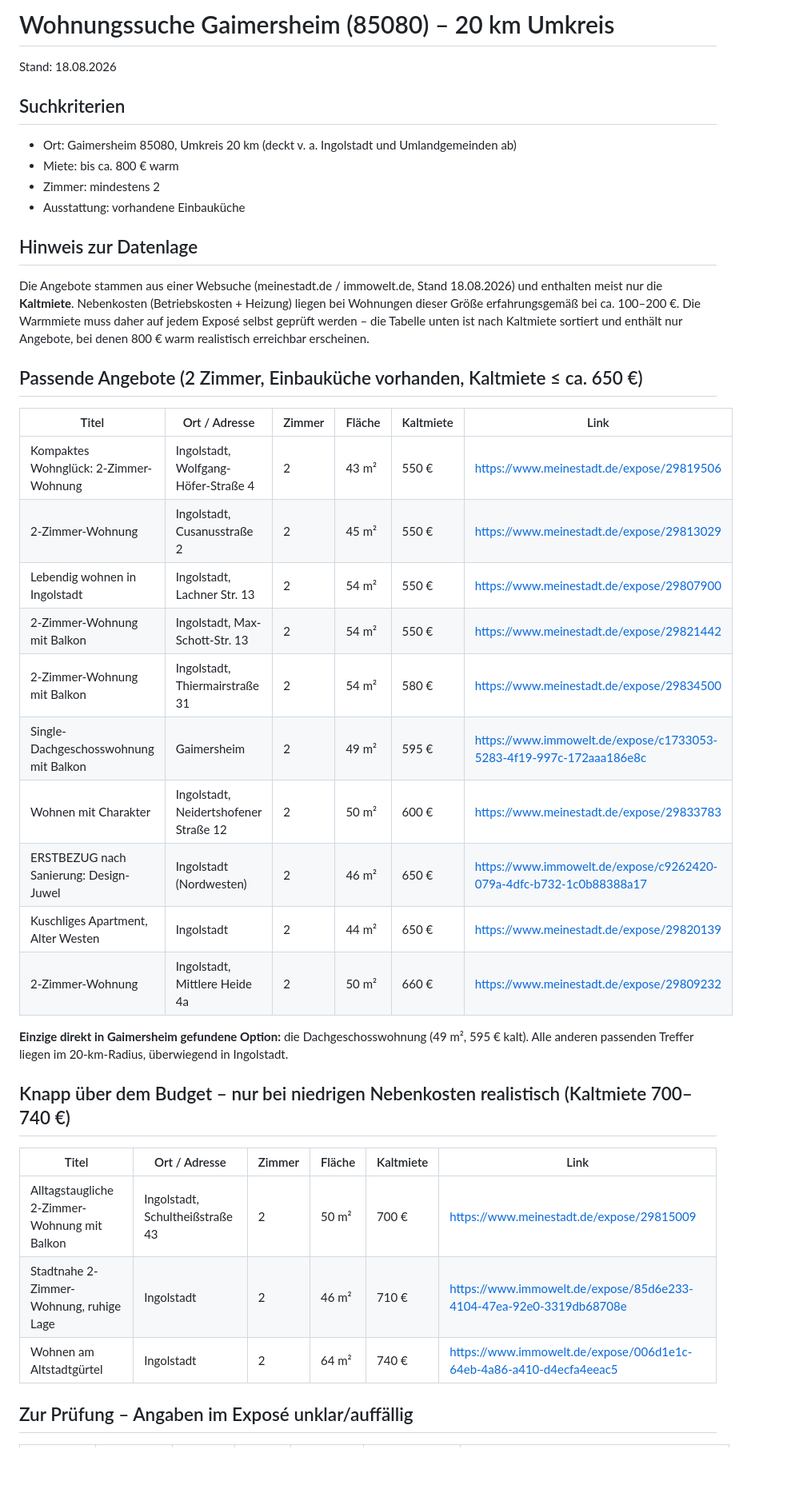
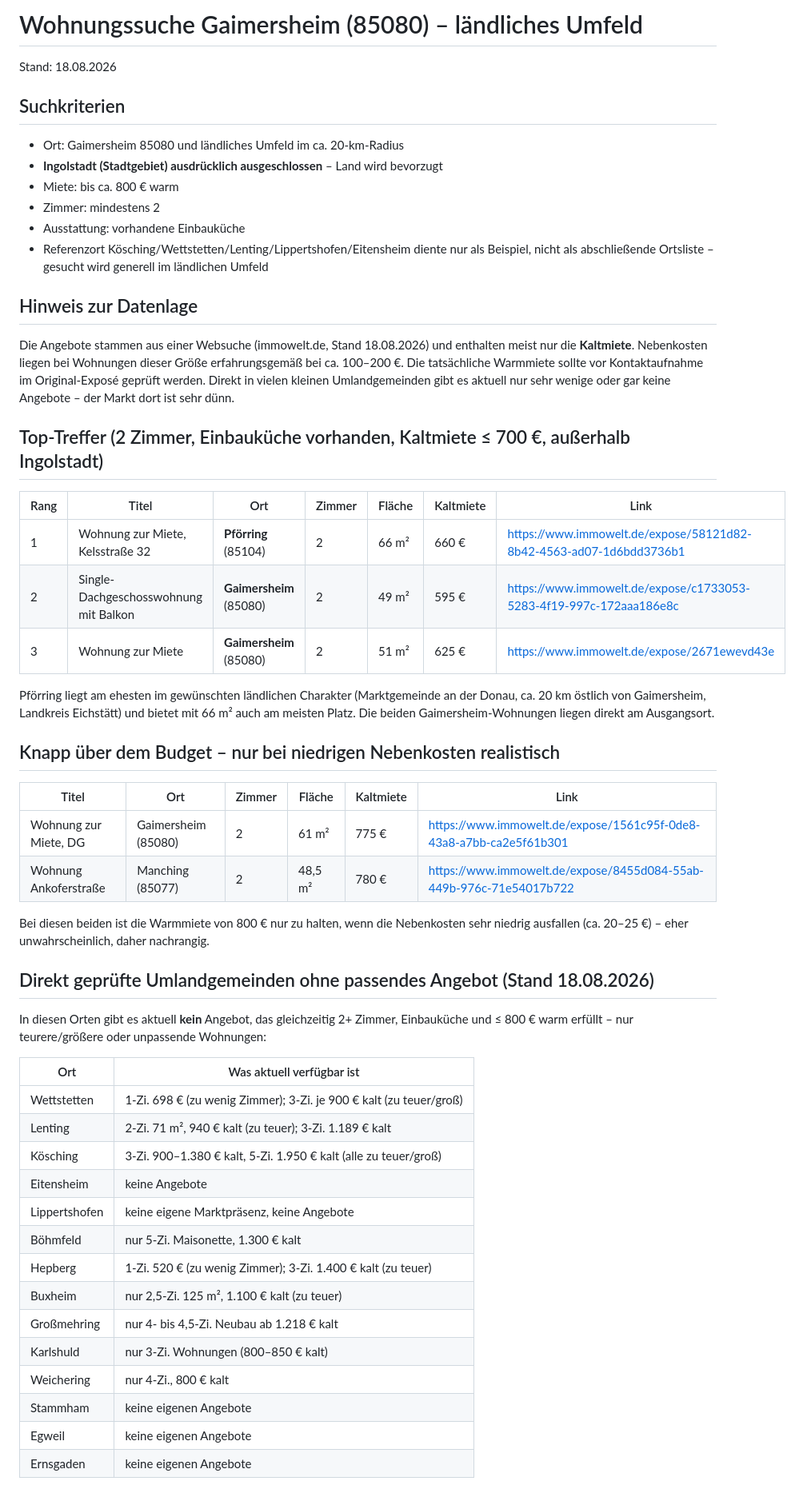
Before and after one commit to Petermeier131199/Marlene, a Markdown page: wohnungssuche-gaimersheim.md, the part around one of its changes. Shown at 80% size. Drawn GitHub-style; blank space fills up the shorter version.

Commit message:
Suche auf laendliches Umfeld eingrenzen, Ingolstadt ausschliessen
Direkt Umlandgemeinden (Poerring, Wettstetten, Lenting, Koesching,
Eitensheim, Lippertshofen, Boehmfeld, Hepberg, Buxheim, Grossmehring,
Karlshuld, Weichering, Stammham, Egweil, Ernsgaden) geprueft.

```diff
--- a/wohnungssuche-gaimersheim.md
+++ b/wohnungssuche-gaimersheim.md
@@ -1,45 +1,64 @@
-# Wohnungssuche Gaimersheim (85080) – 20 km Umkreis
+# Wohnungssuche Gaimersheim (85080) – ländliches Umfeld
 
 Stand: 18.08.2026
 
 ## Suchkriterien
-- Ort: Gaimersheim 85080, Umkreis 20 km (deckt v. a. Ingolstadt und Umlandgemeinden ab)
+- Ort: Gaimersheim 85080 und ländliches Umfeld im ca. 20-km-Radius
+- **Ingolstadt (Stadtgebiet) ausdrücklich ausgeschlossen** – Land wird bevorzugt
 - Miete: bis ca. 800 € warm
 - Zimmer: mindestens 2
 - Ausstattung: vorhandene Einbauküche
+- Referenzort Kösching/Wettstetten/Lenting/Lippertshofen/Eitensheim diente nur als Beispiel,
+  nicht als abschließende Ortsliste – gesucht wird generell im ländlichen Umfeld
 
 ## Hinweis zur Datenlage
-Die Angebote stammen aus einer Websuche (meinestadt.de / immowelt.de, Stand 18.08.2026) und
-enthalten meist nur die **Kaltmiete**. Nebenkosten (Betriebskosten + Heizung) liegen bei
-Wohnungen dieser Größe erfahrungsgemäß bei ca. 100–200 €. Die Warmmiete muss daher auf jedem
-Exposé selbst geprüft werden – die Tabelle unten ist nach Kaltmiete sortiert und enthält nur
-Angebote, bei denen 800 € warm realistisch erreichbar erscheinen.
+Die Angebote stammen aus einer Websuche (immowelt.de, Stand 18.08.2026) und enthalten meist nur
+die **Kaltmiete**. Nebenkosten liegen bei Wohnungen dieser Größe erfahrungsgemäß bei ca.
+100–200 €. Die tatsächliche Warmmiete sollte vor Kontaktaufnahme im Original-Exposé geprüft
+werden. Direkt in vielen kleinen Umlandgemeinden gibt es aktuell nur sehr wenige oder gar keine
+Angebote – der Markt dort ist sehr dünn.
 
-## Passende Angebote (2 Zimmer, Einbauküche vorhanden, Kaltmiete ≤ ca. 650 €)
+## Top-Treffer (2 Zimmer, Einbauküche vorhanden, Kaltmiete ≤ 700 €, außerhalb Ingolstadt)
 
-| Titel | Ort / Adresse | Zimmer | Fläche | Kaltmiete | Link |
+| Rang | Titel | Ort | Zimmer | Fläche | Kaltmiete | Link |
+|---|---|---|---|---|---|---|
+| 1 | Wohnung zur Miete, Kelsstraße 32 | **Pförring** (85104) | 2 | 66 m² | 660 € | https://www.immowelt.de/expose/58121d82-8b42-4563-ad07-1d6bdd3736b1 |
+| 2 | Single-Dachgeschosswohnung mit Balkon | **Gaimersheim** (85080) | 2 | 49 m² | 595 € | https://www.immowelt.de/expose/c1733053-5283-4f19-997c-172aaa186e8c |
+| 3 | Wohnung zur Miete | **Gaimersheim** (85080) | 2 | 51 m² | 625 € | https://www.immowelt.de/expose/2671ewevd43e |
+
+Pförring liegt am ehesten im gewünschten ländlichen Charakter (Marktgemeinde an der Donau, ca.
+20 km östlich von Gaimersheim, Landkreis Eichstätt) und bietet mit 66 m² auch am meisten Platz.
+Die beiden Gaimersheim-Wohnungen liegen direkt am Ausgangsort.
+
+## Knapp über dem Budget – nur bei niedrigen Nebenkosten realistisch
+
+| Titel | Ort | Zimmer | Fläche | Kaltmiete | Link |
 |---|---|---|---|---|---|
-| Kompaktes Wohnglück: 2-Zimmer-Wohnung | Ingolstadt, Wolfgang-Höfer-Straße 4 | 2 | 43 m² | 550 € | https://www.meinestadt.de/expose/29819506 |
-| 2-Zimmer-Wohnung | Ingolstadt, Cusanusstraße 2 | 2 | 45 m² | 550 € | https://www.meinestadt.de/expose/29813029 |
-| Lebendig wohnen in Ingolstadt | Ingolstadt, Lachner Str. 13 | 2 | 54 m² | 550 € | https://www.meinestadt.de/expose/29807900 |
-| 2-Zimmer-Wohnung mit Balkon | Ingolstadt, Max-Schott-Str. 13 | 2 | 54 m² | 550 € | https://www.meinestadt.de/expose/29821442 |
-| 2-Zimmer-Wohnung mit Balkon | Ingolstadt, Thiermairstraße 31 | 2 | 54 m² | 580 € | https://www.meinestadt.de/expose/29834500 |
-| Single-Dachgeschosswohnung mit Balkon | Gaimersheim | 2 | 49 m² | 595 € | https://www.immowelt.de/expose/c1733053-5283-4f19-997c-172aaa186e8c |
-| Wohnen mit Charakter | Ingolstadt, Neidertshofener Straße 12 | 2 | 50 m² | 600 € | https://www.meinestadt.de/expose/29833783 |
-| ERSTBEZUG nach Sanierung: Design-Juwel | Ingolstadt (Nordwesten) | 2 | 46 m² | 650 € | https://www.immowelt.de/expose/c9262420-079a-4dfc-b732-1c0b88388a17 |
-| Kuschliges Apartment, Alter Westen | Ingolstadt | 2 | 44 m² | 650 € | https://www.meinestadt.de/expose/29820139 |
-| 2-Zimmer-Wohnung | Ingolstadt, Mittlere Heide 4a | 2 | 50 m² | 660 € | https://www.meinestadt.de/expose/29809232 |
+| Wohnung zur Miete, DG | Gaimersheim (85080) | 2 | 61 m² | 775 € | https://www.immowelt.de/expose/1561c95f-0de8-43a8-a7bb-ca2e5f61b301 |
+| Wohnung Ankoferstraße | Manching (85077) | 2 | 48,5 m² | 780 € | https://www.immowelt.de/expose/8455d084-55ab-449b-976c-71e54017b722 |
 
-**Einzige direkt in Gaimersheim gefundene Option:** die Dachgeschosswohnung (49 m², 595 € kalt).
-Alle anderen passenden Treffer liegen im 20-km-Radius, überwiegend in Ingolstadt.
+Bei diesen beiden ist die Warmmiete von 800 € nur zu halten, wenn die Nebenkosten sehr niedrig
+ausfallen (ca. 20–25 €) – eher unwahrscheinlich, daher nachrangig.
 
-## Knapp über dem Budget – nur bei niedrigen Nebenkosten realistisch (Kaltmiete 700–740 €)
+## Direkt geprüfte Umlandgemeinden ohne passendes Angebot (Stand 18.08.2026)
 
-| Titel | Ort / Adresse | Zimmer | Fläche | Kaltmiete | Link |
-|---|---|---|---|---|---|
-| Alltagstaugliche 2-Zimmer-Wohnung mit Balkon | Ingolstadt, Schultheißstraße 43 | 2 | 50 m² | 700 € | https://www.meinestadt.de/expose/29815009 |
-| Stadtnahe 2-Zimmer-Wohnung, ruhige Lage | Ingolstadt | 2 | 46 m² | 710 € | https://www.immowelt.de/expose/85d6e233-4104-47ea-92e0-3319db68708e |
-| Wohnen am Altstadtgürtel | Ingolstadt | 2 | 64 m² | 740 € | https://www.immowelt.de/expose/006d1e1c-64eb-4a86-a410-d4ecfa4eeac5 |
+In diesen Orten gibt es aktuell **kein** Angebot, das gleichzeitig 2+ Zimmer, Einbauküche und
+≤ 800 € warm erfüllt – nur teurere/größere oder unpassende Wohnungen:
 
-## Zur Prüfung – Angaben im Exposé unklar/auffällig
+| Ort | Was aktuell verfügbar ist |
+|---|---|
+| Wettstetten | 1-Zi. 698 € (zu wenig Zimmer); 3-Zi. je 900 € kalt (zu teuer/groß) |
+| Lenting | 2-Zi. 71 m², 940 € kalt (zu teuer); 3-Zi. 1.189 € kalt |
+| Kösching | 3-Zi. 900–1.380 € kalt, 5-Zi. 1.950 € kalt (alle zu teuer/groß) |
+| Eitensheim | keine Angebote |
+| Lippertshofen | keine eigene Marktpräsenz, keine Angebote |
+| Böhmfeld | nur 5-Zi. Maisonette, 1.300 € kalt |
+| Hepberg | 1-Zi. 520 € (zu wenig Zimmer); 3-Zi. 1.400 € kalt (zu teuer) |
+| Buxheim | nur 2,5-Zi. 125 m², 1.100 € kalt (zu teuer) |
+| Großmehring | nur 4- bis 4,5-Zi. Neubau ab 1.218 € kalt |
+| Karlshuld | nur 3-Zi. Wohnungen (800–850 € kalt) |
+| Weichering | nur 4-Zi., 800 € kalt |
+| Stammham | keine eigenen Angebote |
+| Egweil | keine eigenen Angebote |
+| Ernsgaden | keine eigenen Angebote |
 
```
Also changed, not shown: other parts of wohnungssuche-gaimersheim.md (+21 -20 lines).
